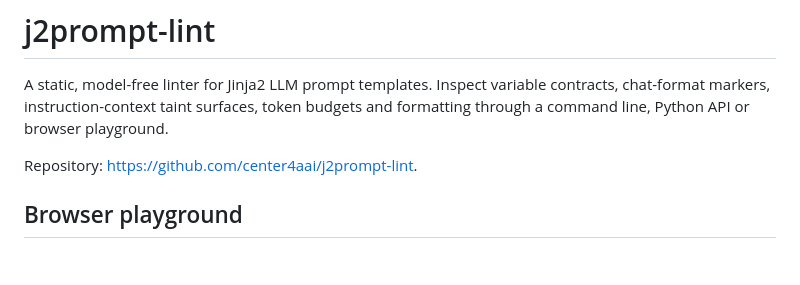
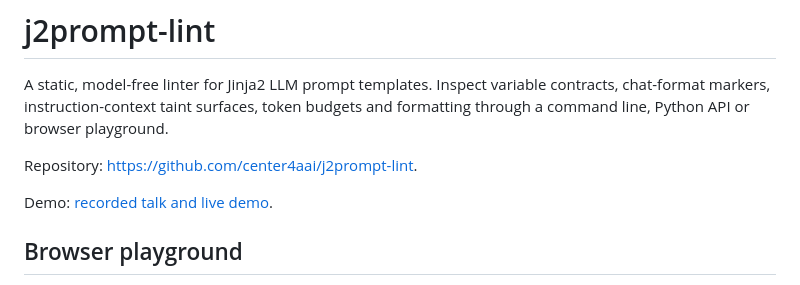
Before and after one commit to center4aai/j2prompt-lint, a Markdown page: README.md, the part around the change. Rendered like a GitHub page; blank space fills up the shorter version.

Commit message:
docs: link the demo talk in the README

```diff
--- a/README.md
+++ b/README.md
@@ -5,6 +5,8 @@ contracts, chat-format markers, instruction-context taint surfaces, token budget
 and formatting through a command line, Python API or browser playground.
 
 Repository: <https://github.com/center4aai/j2prompt-lint>.
+
+Demo: [recorded talk and live demo](https://youtu.be/R4AdhZfKbcs).
 
 ## Browser playground
 
```
